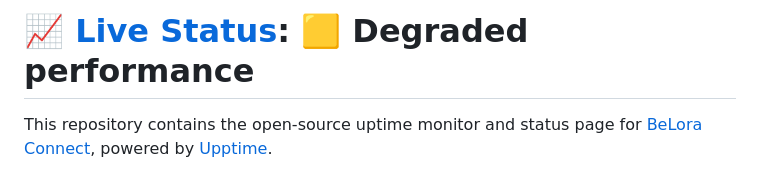
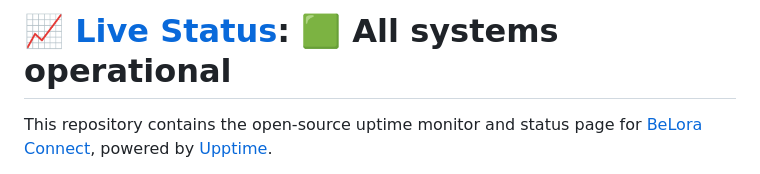
Before and after one commit to beloralabs-connect/connect-status, a Markdown page: README.md, the part around one of its changes. Drawn GitHub-style.

Commit message:
:pencil: Update summary in README [skip ci] [upptime]

```diff
--- a/README.md
+++ b/README.md
@@ -1,4 +1,4 @@
-# [📈 Live Status](https://beloralabs-connect.github.io/connect-status): <!--live status--> **🟨 Degraded performance**
+# [📈 Live Status](https://beloralabs-connect.github.io/connect-status): <!--live status--> **🟩 All systems operational**
 
 This repository contains the open-source uptime monitor and status page for [BeLora Connect](www.belora-connect.com), powered by [Upptime](https://github.com/upptime/upptime).
 
```
Also changed, not shown: other parts of README.md (+2 -2 lines).
